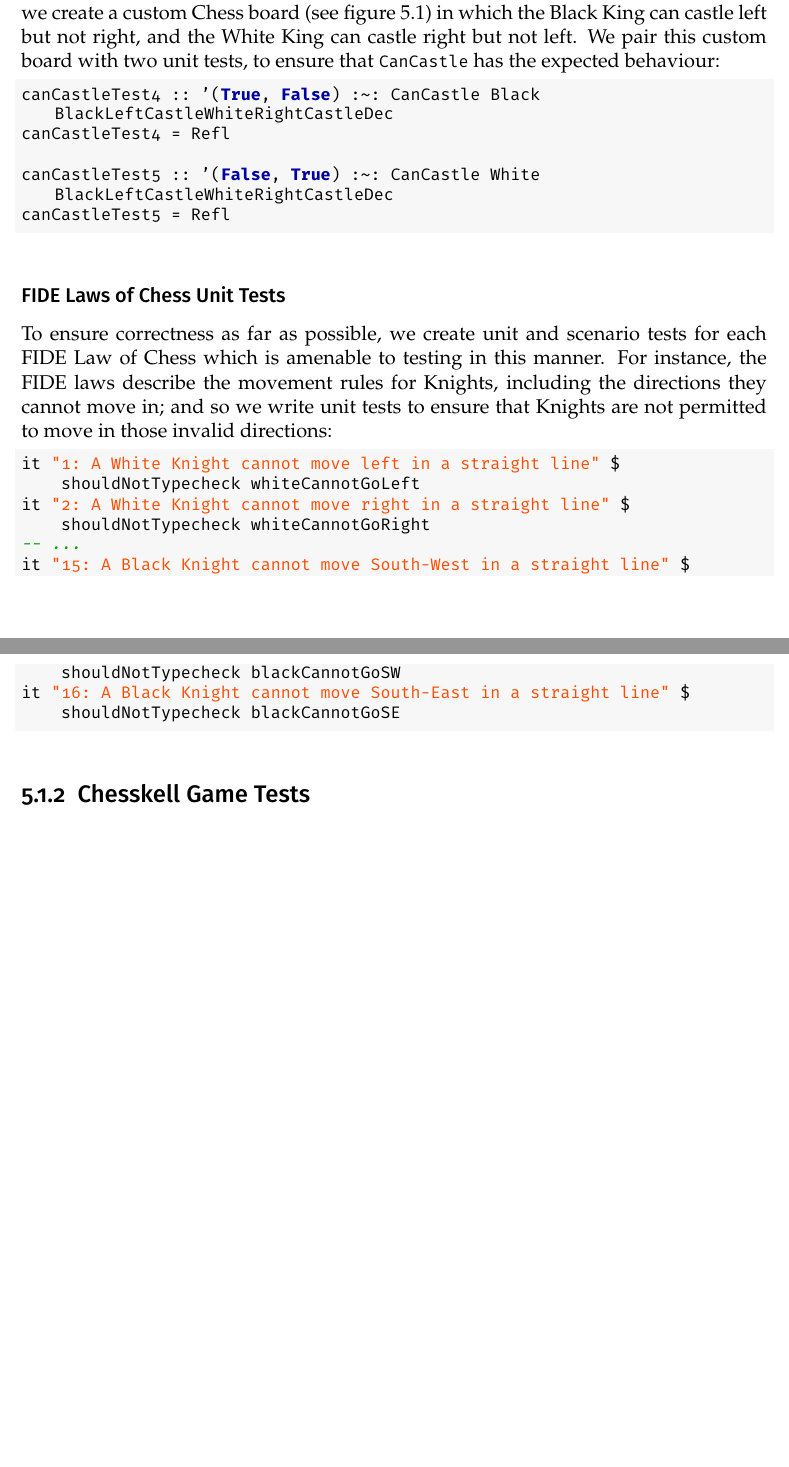
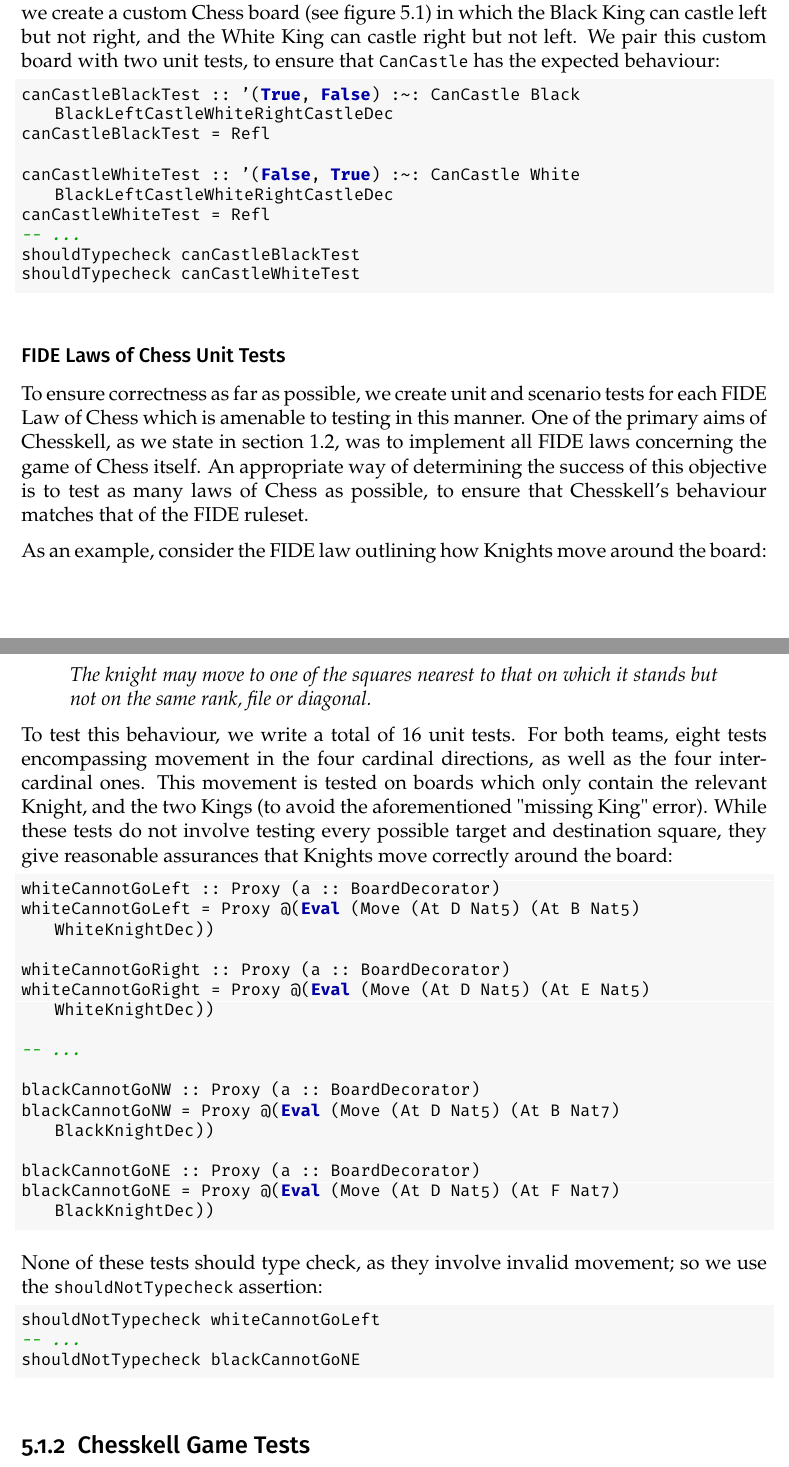
Before and after one commit to Proxymoron461/chesskell, a LaTeX thesis (chess/writing/dissertation/diss.tex, which reads chess/writing/dissertation/evaluation.tex): two parts of pages 52 and 53 of 69, joined at a grey line, cut so that both start at the same text, the shorter picture padded with empty space. Compiled offline with pdfLaTeX.

Commit message:
More detailed bit on FIDE laws of Chess.

```diff
--- a/chess/writing/dissertation/diss.tex
+++ b/chess/writing/dissertation/diss.tex
@@ -12,6 +12,7 @@
 \usepackage[multiple]{footmisc}
 \usepackage{skak}
 \usepackage[noabbrev]{cleveref}
+\usepackage[font=itshape]{quoting}
 
 \definecolor{background}{rgb}{0.97, 0.97, 0.97}
 \definecolor{comments}{rgb}{0.0, 0.64, 0.0}
--- a/chess/writing/dissertation/evaluation.tex
+++ b/chess/writing/dissertation/evaluation.tex
@@ -43,11 +43,14 @@ shouldNotTypecheck findKingTest
 For a more involved example, consider the Castling move (which we detail in \cref{castlesection}). There are situations in which a team can castle in one direction, but not in the other direction; and in those situations, calling \inline{CanCastle} for that team should return \inline{True} for the valid direction, and \inline{False} for the invalid one. To test this behaviour, we create a custom Chess board (see \cref{castleboard}) in which the Black King can castle left but not right, and the White King can castle right but not left. We pair this custom board with two unit tests, to ensure that \inline{CanCastle} has the expected behaviour:
 
 \begin{lstlisting}
-canCastleTest4 :: '(True, False) :~: CanCastle Black BlackLeftCastleWhiteRightCastleDec
-canCastleTest4 = Refl
+canCastleBlackTest :: '(True, False) :~: CanCastle Black BlackLeftCastleWhiteRightCastleDec
+canCastleBlackTest = Refl
 
-canCastleTest5 :: '(False, True) :~: CanCastle White BlackLeftCastleWhiteRightCastleDec
-canCastleTest5 = Refl
+canCastleWhiteTest :: '(False, True) :~: CanCastle White BlackLeftCastleWhiteRightCastleDec
+canCastleWhiteTest = Refl
+-- ...
+shouldTypecheck canCastleBlackTest
+shouldTypecheck canCastleWhiteTest
 \end{lstlisting}
 
 \begin{figure}
@@ -60,18 +63,38 @@ canCastleTest5 = Refl
 
 \subsubsection{FIDE Laws of Chess Unit Tests}
 
-To ensure correctness as far as possible, we create unit and scenario tests for each FIDE Law of Chess which is amenable to testing in this manner. For instance, the FIDE laws describe the movement rules for Knights, including the directions they cannot move in; and so we write unit tests to ensure that Knights are not permitted to move in those invalid directions:
+To ensure correctness as far as possible, we create unit and scenario tests for each FIDE Law of Chess which is amenable to testing in this manner. One of the primary aims of Chesskell, as we state in \cref{introobjectives}, was to implement all FIDE laws concerning the game of Chess itself. An appropriate way of determining the success of this objective is to test as many laws of Chess as possible, to ensure that Chesskell's behaviour matches that of the FIDE ruleset.
+
+As an example, consider the FIDE law outlining how Knights move around the board:
+
+\begin{quoting}
+    The knight may move to one of the squares nearest to that on which it stands but not on the same rank, file or diagonal.
+\end{quoting}
+
+To test this behaviour, we write a total of 16 unit tests. For both teams, eight tests encompassing movement in the four cardinal directions, as well as the four intercardinal ones. This movement is tested on boards which only contain the relevant Knight, and the two Kings (to avoid the aforementioned "missing King" error). While these tests do not involve testing every possible target and destination square, they give reasonable assurances that Knights move correctly around the board:
 
 \begin{lstlisting}
-it "1: A White Knight cannot move left in a straight line" $
-    shouldNotTypecheck whiteCannotGoLeft
-it "2: A White Knight cannot move right in a straight line" $
-    shouldNotTypecheck whiteCannotGoRight
+whiteCannotGoLeft :: Proxy (a :: BoardDecorator)
+whiteCannotGoLeft = Proxy @(Eval (Move (At D Nat5) (At B Nat5) WhiteKnightDec))
+
+whiteCannotGoRight :: Proxy (a :: BoardDecorator)
+whiteCannotGoRight = Proxy @(Eval (Move (At D Nat5) (At E Nat5) WhiteKnightDec))
+
 -- ...
-it "15: A Black Knight cannot move South-West in a straight line" $
-    shouldNotTypecheck blackCannotGoSW
-it "16: A Black Knight cannot move South-East in a straight line" $
-    shouldNotTypecheck blackCannotGoSE
+
+blackCannotGoNW :: Proxy (a :: BoardDecorator)
+blackCannotGoNW = Proxy @(Eval (Move (At D Nat5) (At B Nat7) BlackKnightDec))
+
+blackCannotGoNE :: Proxy (a :: BoardDecorator)
+blackCannotGoNE = Proxy @(Eval (Move (At D Nat5) (At F Nat7) BlackKnightDec))
+\end{lstlisting}
+
+None of these tests should type check, as they involve invalid movement; so we use the \inline{shouldNotTypecheck} assertion:
+
+\begin{lstlisting}
+shouldNotTypecheck whiteCannotGoLeft
+-- ...
+shouldNotTypecheck blackCannotGoNE
 \end{lstlisting}
 
 \subsection{Chesskell Game Tests} \label{gametestsection}
```
Also changed, not shown: chess/writing/dissertation/introduction.tex (+1 -1 lines).
